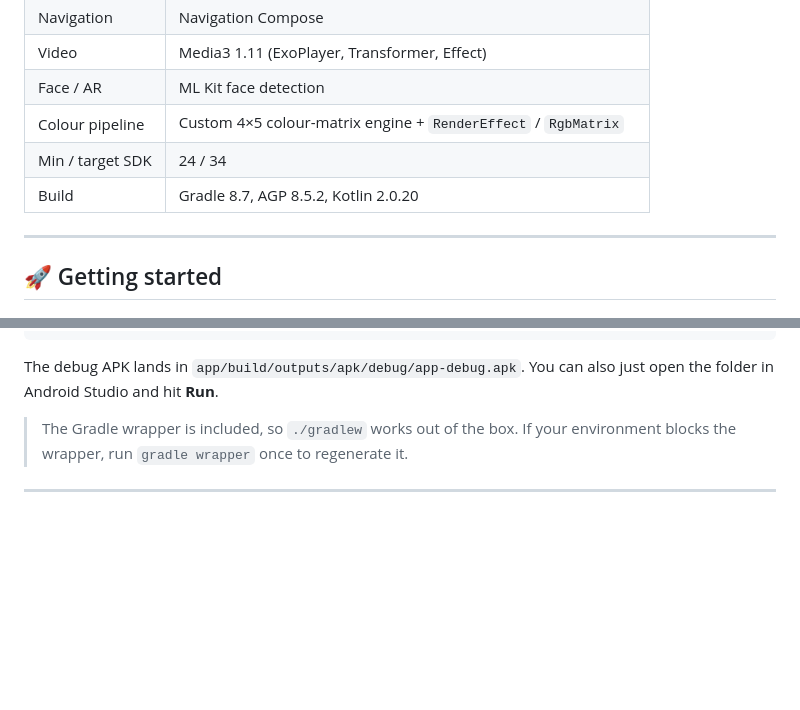
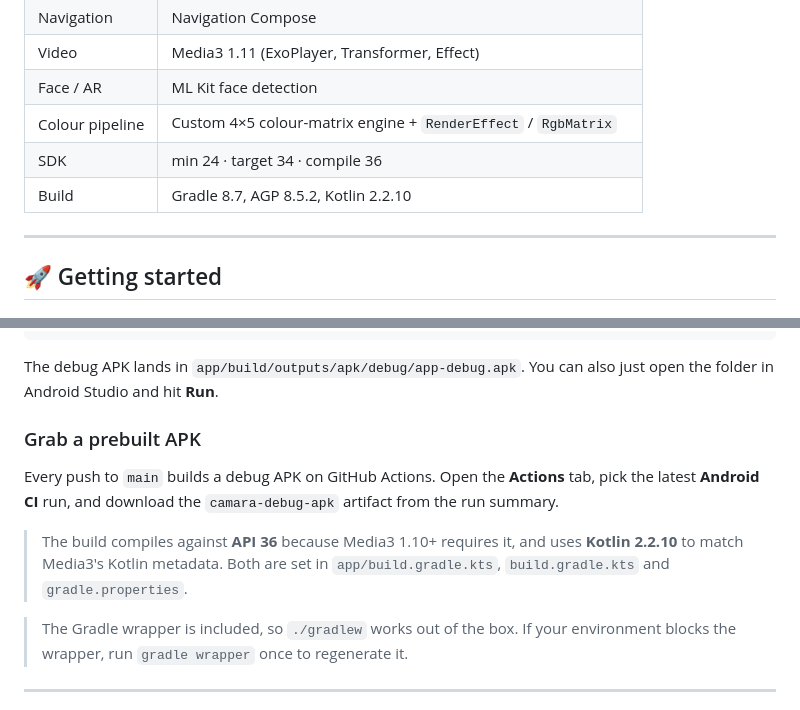
Before and after one commit to merry8989-uk/camara-app, a Markdown page: README.md, 2 parts joined by grey strips. Rendered like a GitHub page; blank space fills up the shorter version.

Commit message:
docs: note compileSdk 36 / Kotlin 2.2.10 and how to grab the CI-built APK

```diff
--- a/README.md
+++ b/README.md
@@ -91,8 +91,8 @@ then edit photos and videos — all in one app, built with Kotlin, Jetpack Compo
 | Video | Media3 1.11 (ExoPlayer, Transformer, Effect) |
 | Face / AR | ML Kit face detection |
 | Colour pipeline | Custom 4×5 colour-matrix engine + `RenderEffect` / `RgbMatrix` |
-| Min / target SDK | 24 / 34 |
-| Build | Gradle 8.7, AGP 8.5.2, Kotlin 2.0.20 |
+| SDK | min 24 · target 34 · compile 36 |
+| Build | Gradle 8.7, AGP 8.5.2, Kotlin 2.2.10 |
 
 ---
 
@@ -117,6 +117,15 @@ cd camara-app
 
 The debug APK lands in `app/build/outputs/apk/debug/app-debug.apk`.
 You can also just open the folder in Android Studio and hit **Run**.
+
+### Grab a prebuilt APK
+Every push to `main` builds a debug APK on GitHub Actions. Open the
+**Actions** tab, pick the latest **Android CI** run, and download the
+`camara-debug-apk` artifact from the run summary.
+
+> The build compiles against **API 36** because Media3 1.10+ requires it, and uses
+> **Kotlin 2.2.10** to match Media3's Kotlin metadata. Both are set in
+> `app/build.gradle.kts`, `build.gradle.kts` and `gradle.properties`.
 
 > The Gradle wrapper is included, so `./gradlew` works out of the box. If your
 > environment blocks the wrapper, run `gradle wrapper` once to regenerate it.
```
